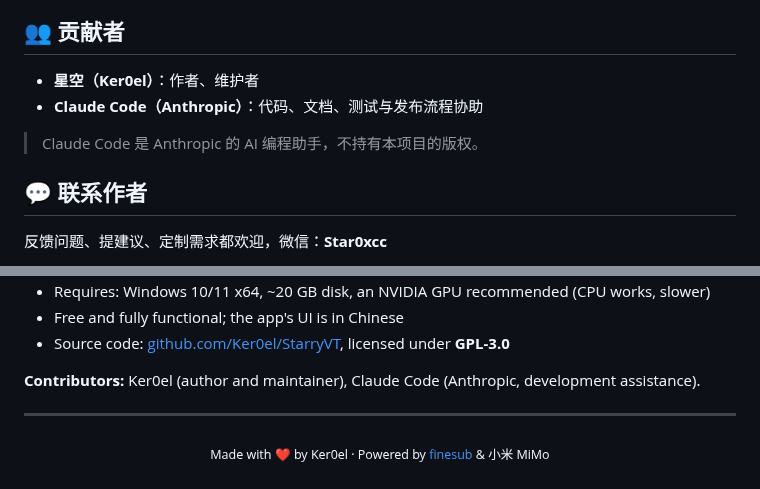
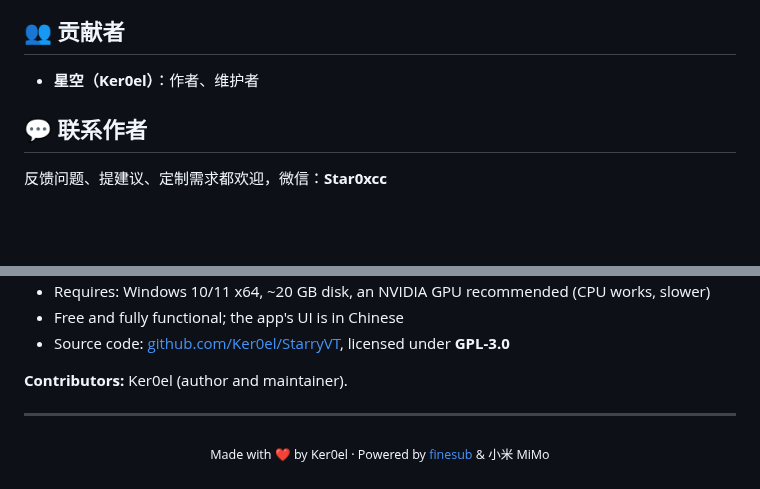
Before and after one commit to Ker0el/StarryVT, a Markdown page: README.md, 2 parts joined by grey strips. Rendered like a GitHub page; blank space fills up the shorter version.

```diff
--- a/README.md
+++ b/README.md
@@ -389,9 +389,6 @@ AI 配音的逐句音频缓存。重跑同一个视频会秒级复用，不用
 ## 👥 贡献者
 
 - **星空（Ker0el）**：作者、维护者
-- **Claude Code（Anthropic）**：代码、文档、测试与发布流程协助
-
-> Claude Code 是 Anthropic 的 AI 编程助手，不持有本项目的版权。
 
 ## 💬 联系作者
 
@@ -417,7 +414,7 @@ your own machine, and translation / TTS use *your own* API keys (DeepSeek, Xiaom
 - Free and fully functional; the app's UI is in Chinese
 - Source code: [github.com/Ker0el/StarryVT](https://github.com/Ker0el/StarryVT), licensed under **GPL-3.0**
 
-**Contributors:** Ker0el (author and maintainer), Claude Code (Anthropic, development assistance).
+**Contributors:** Ker0el (author and maintainer).
 
 ---
 
```
Also changed, not shown: other parts of README.md (+5 -5 lines).
